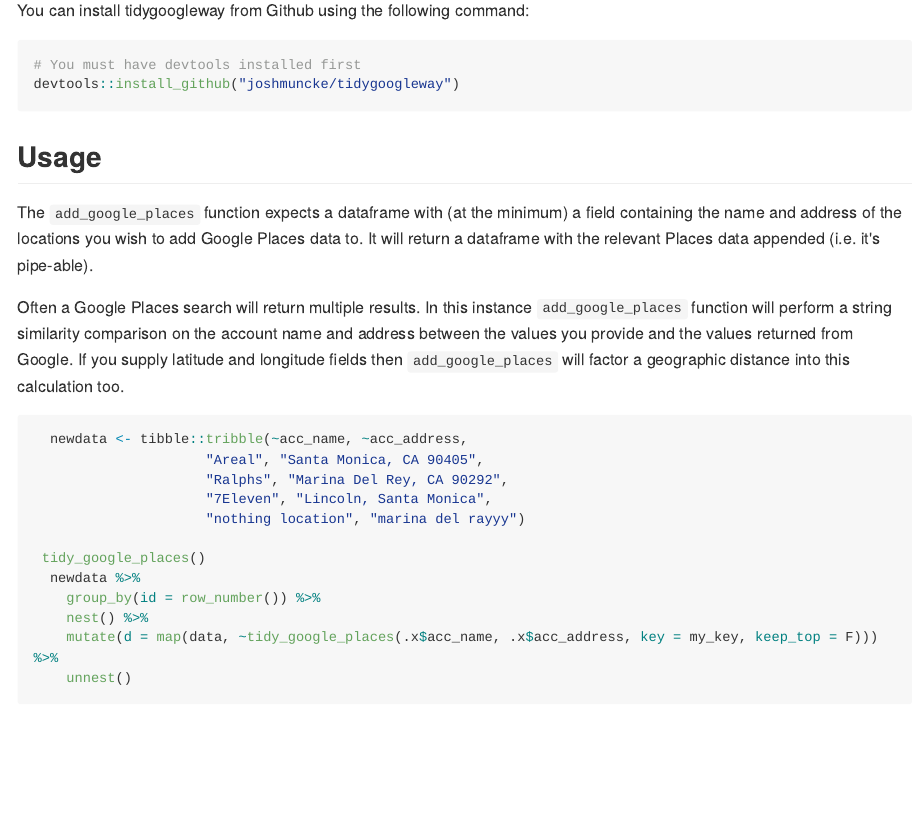
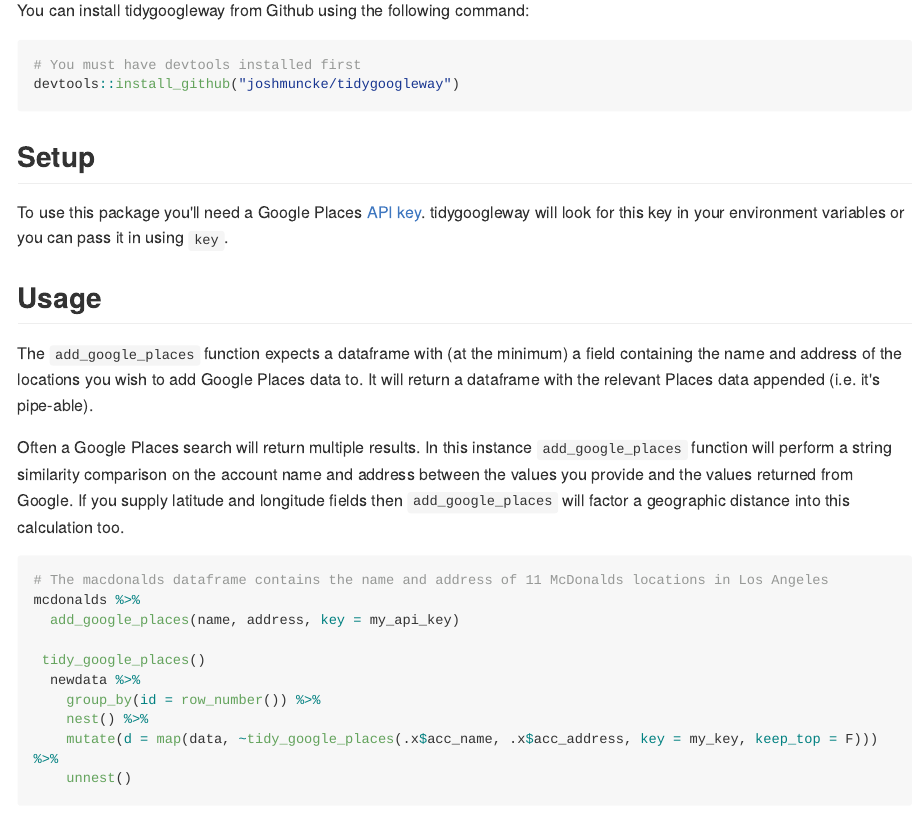
Before and after one commit to joshmuncke/tidygoogleway, an R Markdown document (README.Rmd): the page in a window 1100 px wide, from 340 px down. The pictures show the output file README.md that the author committed with the source, drawn offline in the style of GitHub; long lines of code are wrapped.

Commit message:
Readme update

````diff
--- a/README.Rmd
+++ b/README.Rmd
@@ -25,6 +25,10 @@ You can install tidygoogleway from Github using the following command:
 devtools::install_github("joshmuncke/tidygoogleway")
 ```
 
+## Setup
+
+To use this package you'll need a Google Places [API key](https://developers.google.com/places/web-service/get-api-key). tidygoogleway will look for this key in your environment variables or you can pass it in using `key`.
+
 ## Usage
 
 The `add_google_places` function expects a dataframe with (at the minimum) a field containing the name and address of the locations you wish to add Google Places data to. It will return a dataframe with the relevant Places data appended (i.e. it's pipe-able).
@@ -32,11 +36,9 @@ The `add_google_places` function expects a dataframe with (at the minimum) a fie
 Often a Google Places search will return multiple results. In this instance `add_google_places` function will perform a string similarity comparison on the account name and address between the values you provide and the values returned from Google. If you supply latitude and longitude fields then `add_google_places` will factor a geographic distance into this calculation too.
 
 ```{r demo, eval=FALSE}
-  newdata <- tibble::tribble(~acc_name, ~acc_address,
-                     "Areal", "Santa Monica, CA 90405",
-                     "Ralphs", "Marina Del Rey, CA 90292",
-                     "7Eleven", "Lincoln, Santa Monica",
-                     "nothing location", "marina del rayyy")
+# The macdonalds dataframe contains the name and address of 11 McDonalds locations in Los Angeles
+mcdonalds %>%
+  add_google_places(name, address, key = my_api_key)
 
  tidy_google_places()
   newdata %>%
````
Also changed, not shown: R/tidy_google_places.R (+6 -4 lines), README.md.
